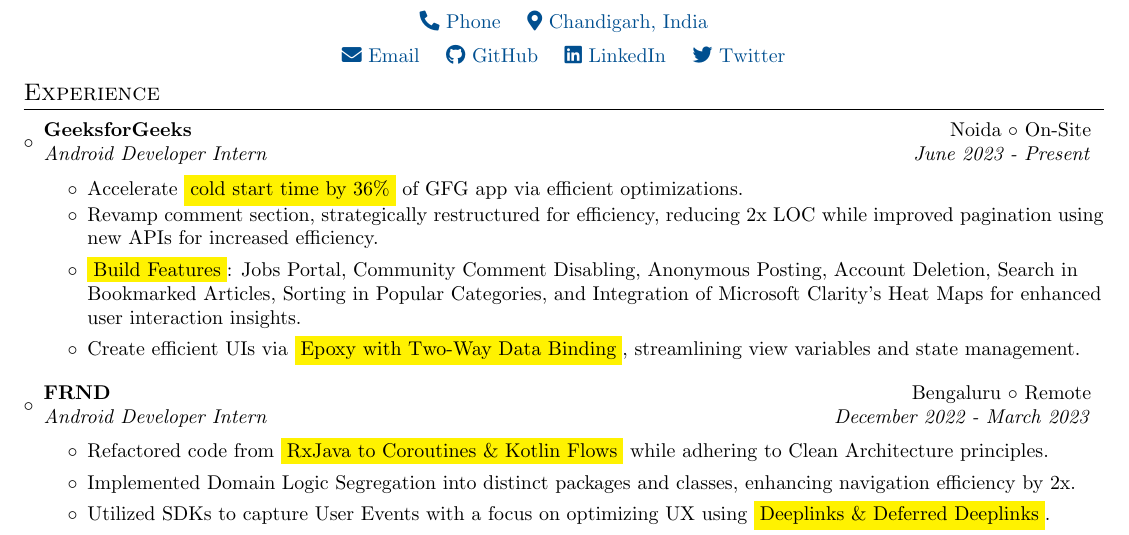
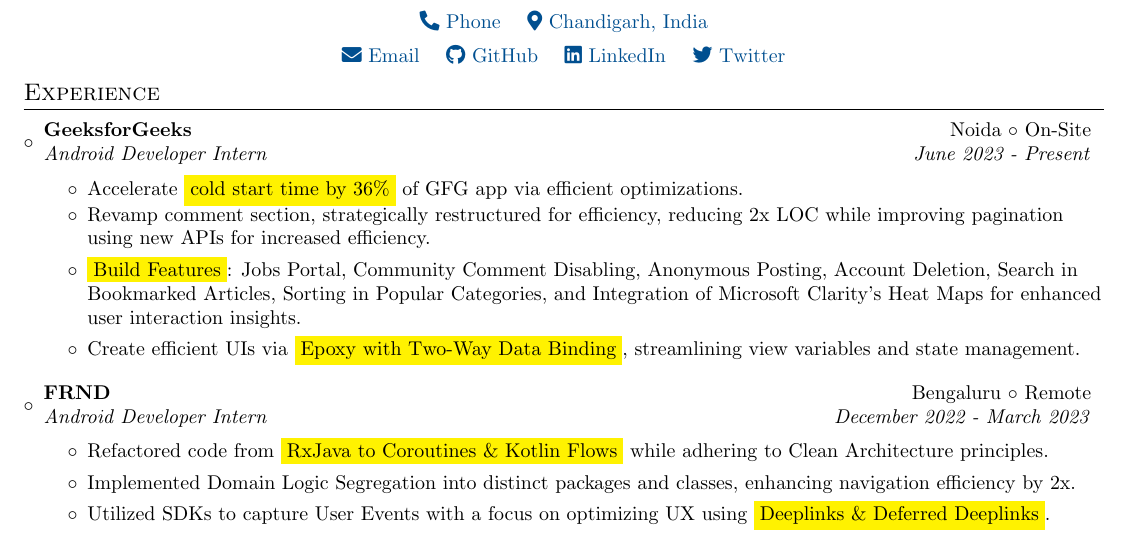
Before and after one commit to itsnitish22/resume-nitish, a LaTeX CV (resume.tex): part of page 1 of 2, cut so that both start at the same text. Compiled offline with pdfLaTeX.

Commit message:
Update resume.tex

```diff
--- a/resume.tex
+++ b/resume.tex
@@ -114,13 +114,14 @@
 \vspace{2pt}
 \resumeSubHeadingListStart
 
+
 \resumeSubheading
 {GeeksforGeeks}{Noida $\circ$ On-Site}
 {Android Developer Intern }{June 2023 - Present}
 \begin{itemize}
     \item {Accelerate  \colorbox{yellow}{cold start time by 36\%} of GFG app via efficient optimizations.}
     \vspace{-3pt}
-	\item {Revamp comment section, strategically restructured for efficiency, reducing 2x LOC while improved pagination using new APIs for increased efficiency.}
+	\item {Revamp comment section, strategically restructured for efficiency, reducing 2x LOC while improving pagination using new APIs for increased efficiency.}
 	\item {\colorbox{yellow}{Build Features}: Jobs Portal, Community Comment Disabling, Anonymous Posting, Account Deletion, Search in Bookmarked Articles, Sorting in Popular Categories, and Integration of Microsoft Clarity’s Heat Maps for enhanced user interaction insights.}
 	\item {Create efficient UIs via \colorbox{yellow}{Epoxy with Two-Way Data Binding}, streamlining view variables and state management.}
 \end{itemize}
```
